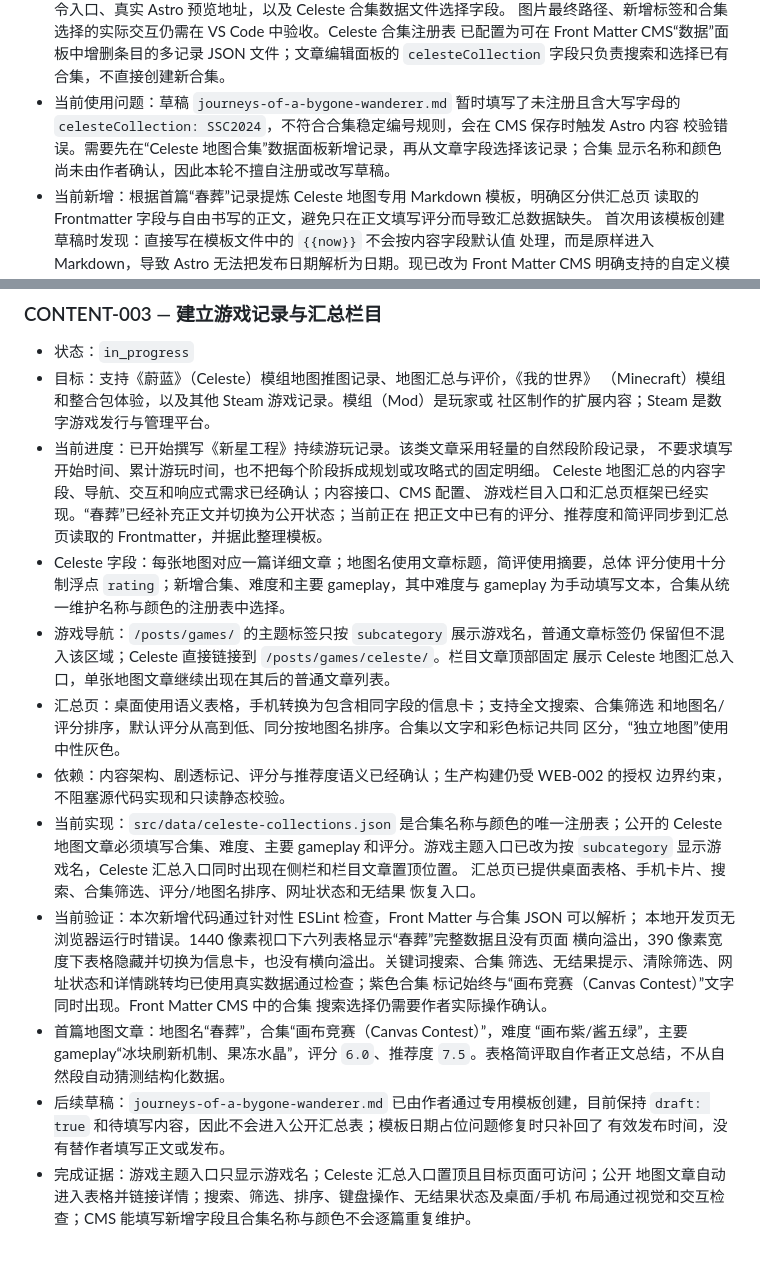
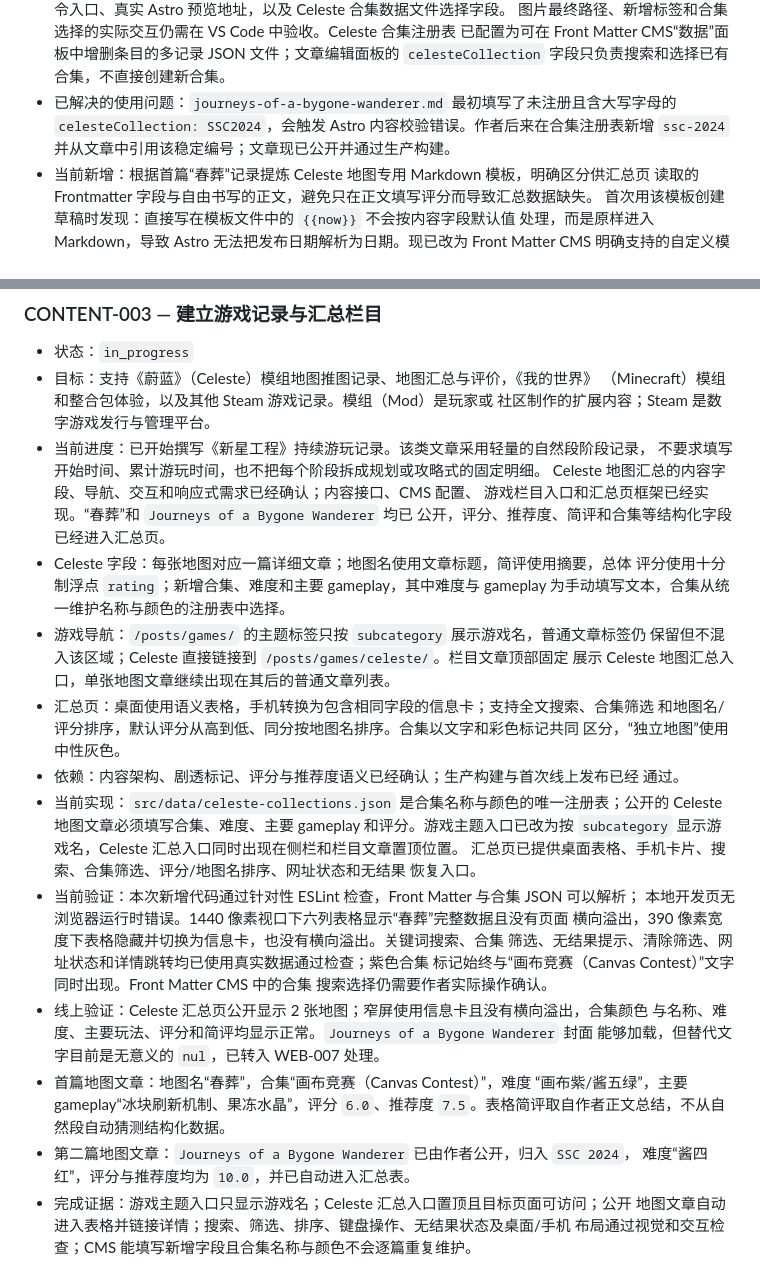
Before and after one commit to araragi-koyomin/araragi-koyomin.github.io, a Markdown page: docs/BACKLOG.md, 2 parts joined by grey strips. Drawn GitHub-style.

```diff
--- a/docs/BACKLOG.md
+++ b/docs/BACKLOG.md
@@ -83,10 +65,9 @@ updated: 2026-08-30
   图片最终路径、新增标签和合集选择的实际交互仍需在 VS Code 中验收。Celeste 合集注册表
   已配置为可在 Front Matter CMS“数据”面板中增删条目的多记录 JSON 文件；文章编辑面板的
   `celesteCollection` 字段只负责搜索和选择已有合集，不直接创建新合集。
-- 当前使用问题：草稿 `journeys-of-a-bygone-wanderer.md` 暂时填写了未注册且含大写字母的
-  `celesteCollection: SSC2024`，不符合合集稳定编号规则，会在 CMS 保存时触发 Astro 内容
-  校验错误。需要先在“Celeste 地图合集”数据面板新增记录，再从文章字段选择该记录；合集
-  显示名称和颜色尚未由作者确认，因此本轮不擅自注册或改写草稿。
+- 已解决的使用问题：`journeys-of-a-bygone-wanderer.md` 最初填写了未注册且含大写字母的
+  `celesteCollection: SSC2024`，会触发 Astro 内容校验错误。作者后来在合集注册表新增
+  `ssc-2024` 并从文章中引用该稳定编号；文章现已公开并通过生产构建。
 - 当前新增：根据首篇“春葬”记录提炼 Celeste 地图专用 Markdown 模板，明确区分供汇总页
   读取的 Frontmatter 字段与自由书写的正文，避免只在正文填写评分而导致汇总数据缺失。
   首次用该模板创建草稿时发现：直接写在模板文件中的 `{{now}}` 不会按内容字段默认值
@@ -133,8 +114,8 @@ updated: 2026-08-30
 - 当前进度：已开始撰写《新星工程》持续游玩记录。该类文章采用轻量的自然段阶段记录，
   不要求填写开始时间、累计游玩时间，也不把每个阶段拆成规划或攻略式的固定明细。
   Celeste 地图汇总的内容字段、导航、交互和响应式需求已经确认；内容接口、CMS 配置、
-  游戏栏目入口和汇总页框架已经实现。“春葬”已经补充正文并切换为公开状态；当前正在
-  把正文中已有的评分、推荐度和简评同步到汇总页读取的 Frontmatter，并据此整理模板。
+  游戏栏目入口和汇总页框架已经实现。“春葬”和 `Journeys of a Bygone Wanderer` 均已
+  公开，评分、推荐度、简评和合集等结构化字段已经进入汇总页。
 - Celeste 字段：每张地图对应一篇详细文章；地图名使用文章标题，简评使用摘要，总体
   评分使用十分制浮点 `rating`；新增合集、难度和主要 gameplay，其中难度与 gameplay
   为手动填写文本，合集从统一维护名称与颜色的注册表中选择。
@@ -144,8 +125,8 @@ updated: 2026-08-30
 - 汇总页：桌面使用语义表格，手机转换为包含相同字段的信息卡；支持全文搜索、合集筛选
   和地图名/评分排序，默认评分从高到低、同分按地图名排序。合集以文字和彩色标记共同
   区分，“独立地图”使用中性灰色。
-- 依赖：内容架构、剧透标记、评分与推荐度语义已经确认；生产构建仍受 WEB-002 的授权
-  边界约束，不阻塞源代码实现和只读静态校验。
+- 依赖：内容架构、剧透标记、评分与推荐度语义已经确认；生产构建与首次线上发布已经
+  通过。
 - 当前实现：`src/data/celeste-collections.json` 是合集名称与颜色的唯一注册表；公开的
   Celeste 地图文章必须填写合集、难度、主要 gameplay 和评分。游戏主题入口已改为按
   `subcategory` 显示游戏名，Celeste 汇总入口同时出现在侧栏和栏目文章置顶位置。
@@ -157,12 +138,14 @@ updated: 2026-08-30
   筛选、无结果提示、清除筛选、网址状态和详情跳转均已使用真实数据通过检查；紫色合集
   标记始终与“画布竞赛（Canvas Contest）”文字同时出现。Front Matter CMS 中的合集
   搜索选择仍需要作者实际操作确认。
+- 线上验证：Celeste 汇总页公开显示 2 张地图；窄屏使用信息卡且没有横向溢出，合集颜色
+  与名称、难度、主要玩法、评分和简评均显示正常。`Journeys of a Bygone Wanderer` 封面
+  能够加载，但替代文字目前是无意义的 `nul`，已转入 WEB-007 处理。
 - 首篇地图文章：地图名“春葬”，合集“画布竞赛（Canvas Contest）”，难度
   “画布紫/酱五绿”，主要 gameplay“冰块刷新机制、果冻水晶”，评分 `6.0`、推荐度
   `7.5`。表格简评取自作者正文总结，不从自然段自动猜测结构化数据。
-- 后续草稿：`journeys-of-a-bygone-wanderer.md` 已由作者通过专用模板创建，目前保持
-  `draft: true` 和待填写内容，因此不会进入公开汇总表；模板日期占位问题修复时只补回了
-  有效发布时间，没有替作者填写正文或发布。
+- 第二篇地图文章：`Journeys of a Bygone Wanderer` 已由作者公开，归入 `SSC 2024`，
+  难度“酱四红”，评分与推荐度均为 `10.0`，并已自动进入汇总表。
 - 完成证据：游戏主题入口只显示游戏名；Celeste 汇总入口置顶且目标页面可访问；公开
   地图文章自动进入表格并链接详情；搜索、筛选、排序、键盘操作、无结果状态及桌面/手机
   布局通过视觉和交互检查；CMS 能填写新增字段且合集名称与颜色不会逐篇重复维护。
```
Also changed, not shown: other parts of docs/BACKLOG.md (+7 -38 lines), docs/PROJECT.md (+13 -6 lines), 1 other file.
